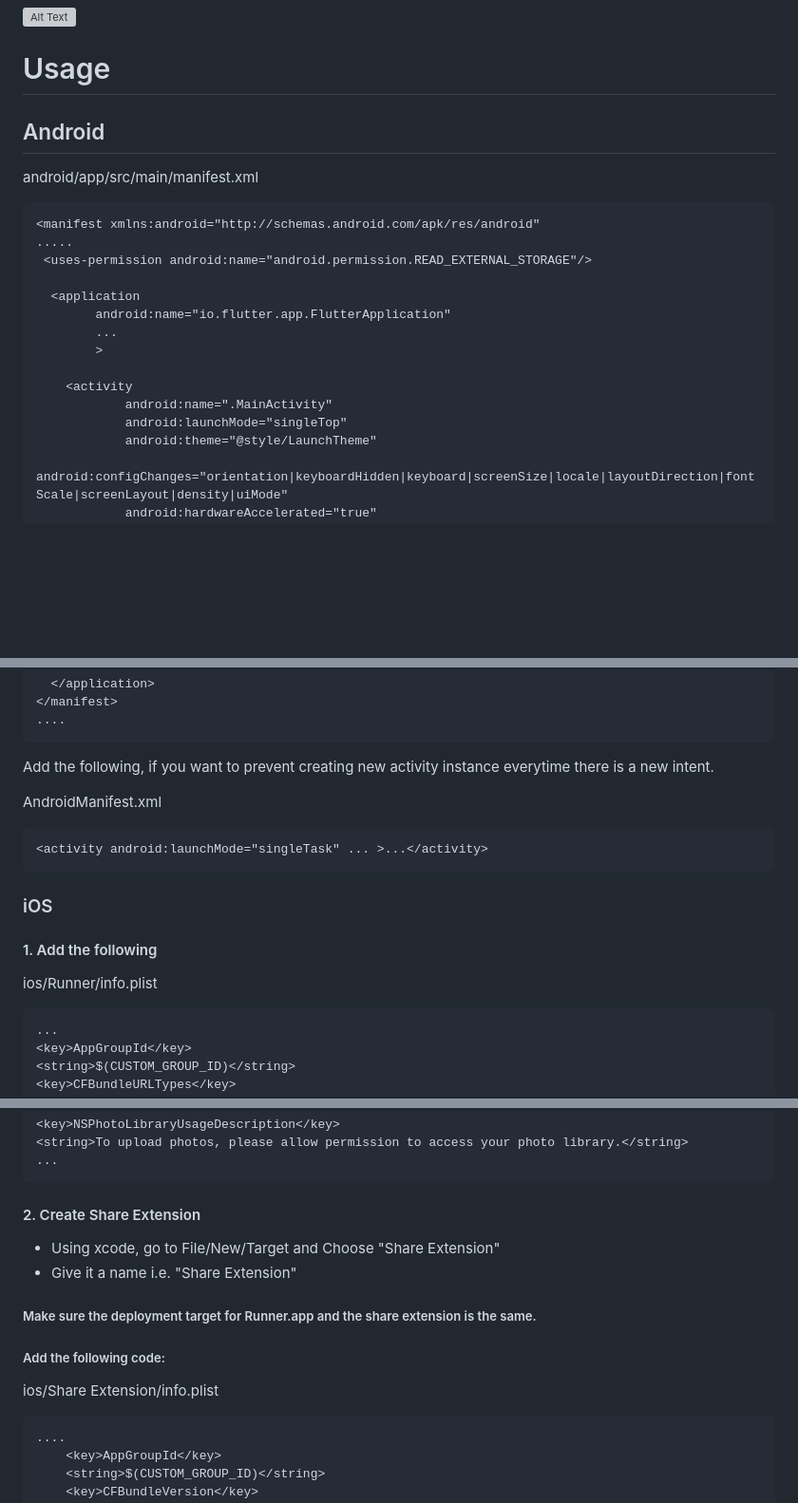
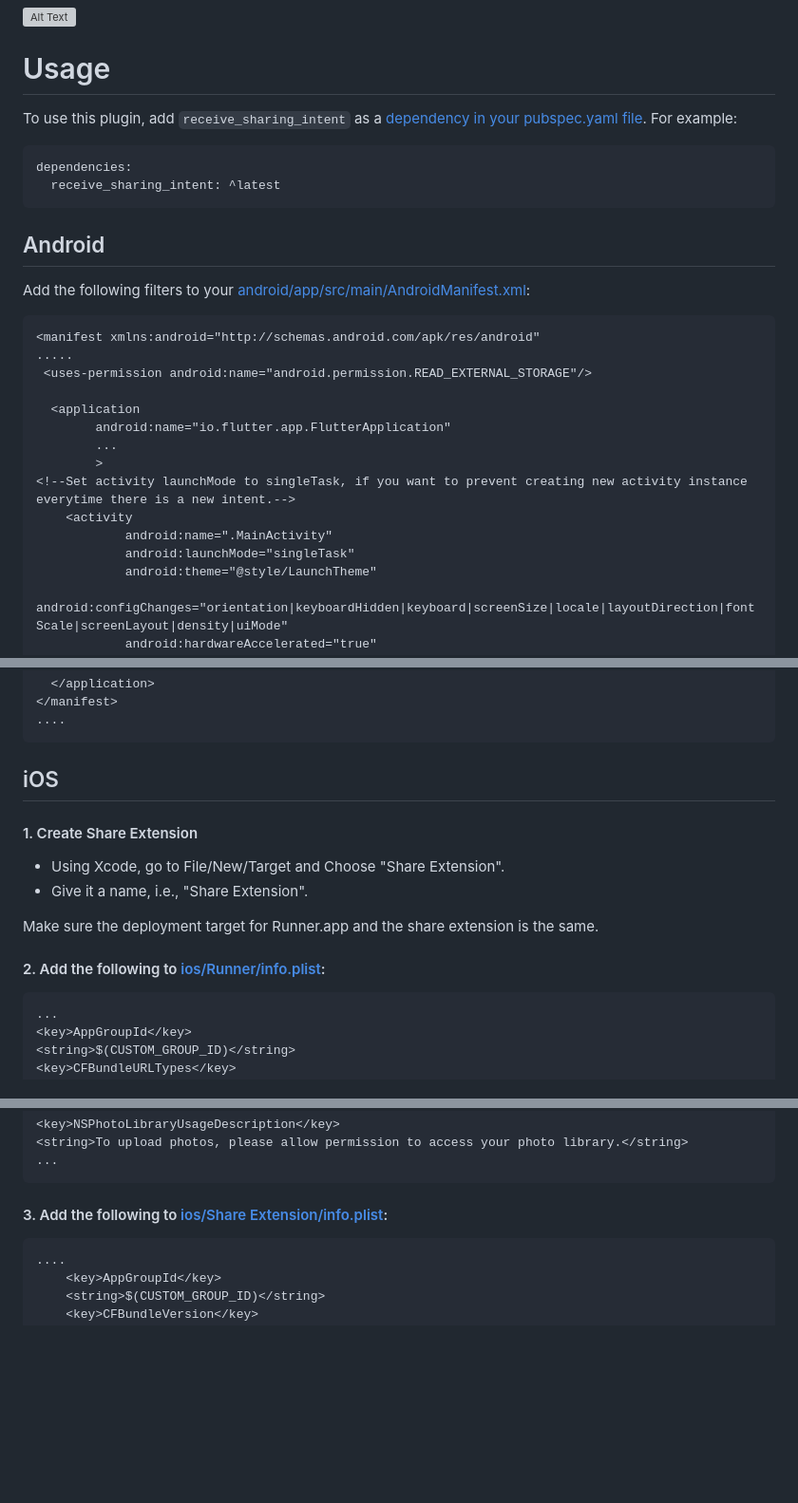
Before and after one commit to KasemJaffer/receive_sharing_intent, a Markdown page: README.md, 3 parts joined by grey strips. Shown at 95% size. Rendered like a GitHub page; blank space fills up the shorter version; grey boxes are pictures that could not be loaded.

````diff
--- a/README.md
+++ b/README.md
@@ -11,9 +11,18 @@ Check the provided example for more info.
 
 # Usage
 
+To use this plugin, add `receive_sharing_intent` as a [dependency in your pubspec.yaml file](https://flutter.io/platform-plugins/). For example:
+
+```yaml
+dependencies:
+  receive_sharing_intent: ^latest
+```
+
 ## Android
 
-android/app/src/main/manifest.xml
+
+Add the following filters to your [android/app/src/main/AndroidManifest.xml](./example/android/app/src/main/AndroidManifest.xml):
+
 ```xml
 <manifest xmlns:android="http://schemas.android.com/apk/res/android"
 .....
@@ -23,10 +32,10 @@ android/app/src/main/manifest.xml
         android:name="io.flutter.app.FlutterApplication"
         ...
         >
-
+<!--Set activity launchMode to singleTask, if you want to prevent creating new activity instance everytime there is a new intent.-->
     <activity
             android:name=".MainActivity"
-            android:launchMode="singleTop"
+            android:launchMode="singleTask"
             android:theme="@style/LaunchTheme"
             android:configChanges="orientation|keyboardHidden|keyboard|screenSize|locale|layoutDirection|fontScale|screenLayout|density|uiMode"
             android:hardwareAccelerated="true"
@@ -93,17 +102,17 @@ android/app/src/main/manifest.xml
 ....
 ```
 
-Add the following, if you want to prevent creating new activity instance everytime there is a new intent.
+## iOS
 
-AndroidManifest.xml
-```
-<activity android:launchMode="singleTask" ... >...</activity>
-```
+#### 1. Create Share Extension
 
-### iOS
+- Using Xcode, go to File/New/Target and Choose "Share Extension".
+- Give it a name, i.e., "Share Extension".
 
-#### 1. Add the following
-ios/Runner/info.plist
+Make sure the deployment target for Runner.app and the share extension is the same.
+
+#### 2. Add the following to [ios/Runner/info.plist](./example/ios/Runner/info.plist):
+
 ```xml
 ...
 <key>AppGroupId</key>
@@ -125,15 +134,8 @@ ios/Runner/info.plist
 ...
 ```
 
-#### 2. Create Share Extension
+#### 3. Add the following to [ios/Share Extension/info.plist](./example/ios/Share%20Extension/info.plist):
 
-- Using xcode, go to File/New/Target and Choose "Share Extension"
-- Give it a name i.e. "Share Extension"
-
-##### Make sure the deployment target for Runner.app and the share extension is the same.
-
-##### Add the following code:
-ios/Share Extension/info.plist
 ```xml
 ....
     <key>AppGroupId</key>
````
Also changed, not shown: other parts of README.md (+26 -22 lines).
